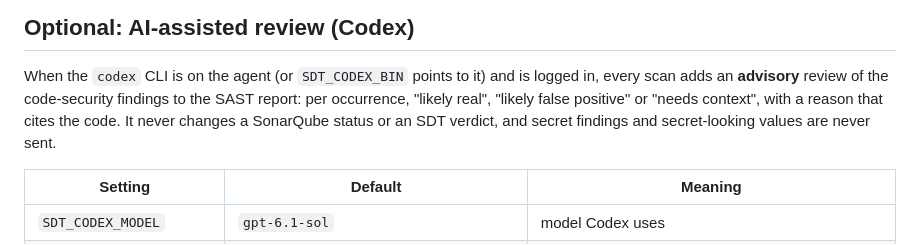
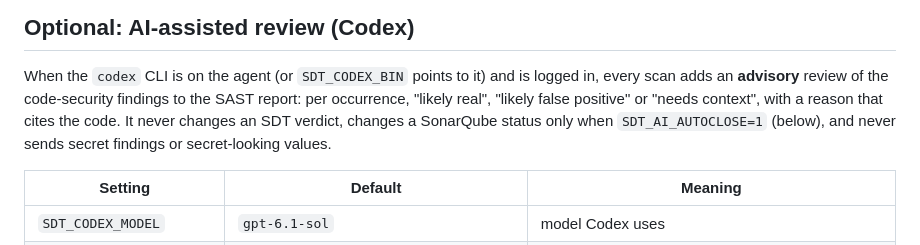
Before and after one commit to bhanuharya/secure-development-tools, a Markdown page: integrations/jenkins/README.md, the part around the change. Drawn GitHub-style.

```diff
--- a/integrations/jenkins/README.md
+++ b/integrations/jenkins/README.md
@@ -192,8 +192,9 @@ After changing the report tool, rebuild reports from finished builds without res
 
 When the `codex` CLI is on the agent (or `SDT_CODEX_BIN` points to it) and is logged in, every scan adds
 an **advisory** review of the code-security findings to the SAST report: per occurrence, "likely real",
-"likely false positive" or "needs context", with a reason that cites the code. It never changes a SonarQube
-status or an SDT verdict, and secret findings and secret-looking values are never sent.
+"likely false positive" or "needs context", with a reason that cites the code. It never changes an SDT verdict,
+changes a SonarQube status only when `SDT_AI_AUTOCLOSE=1` (below), and never sends secret findings or
+secret-looking values.
 
 | Setting | Default | Meaning |
 |---|---|---|
```
Also changed, not shown: README.md (+40 -10 lines), docs/detection.md (+11 -4 lines).
